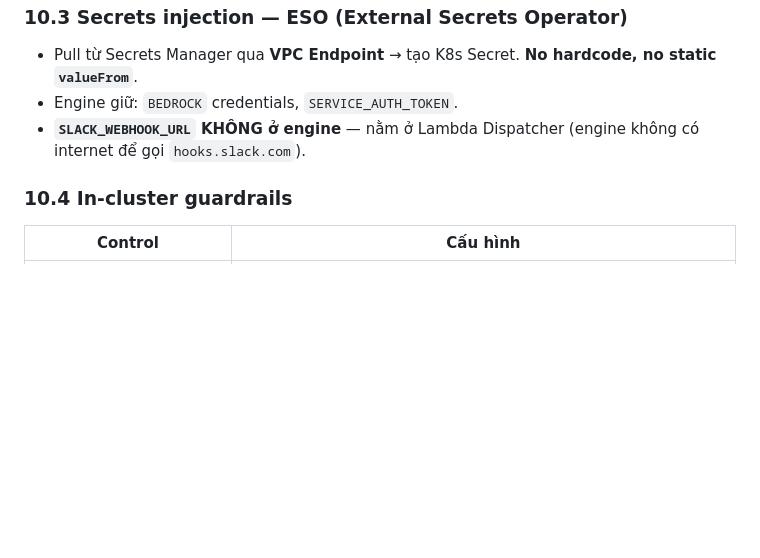
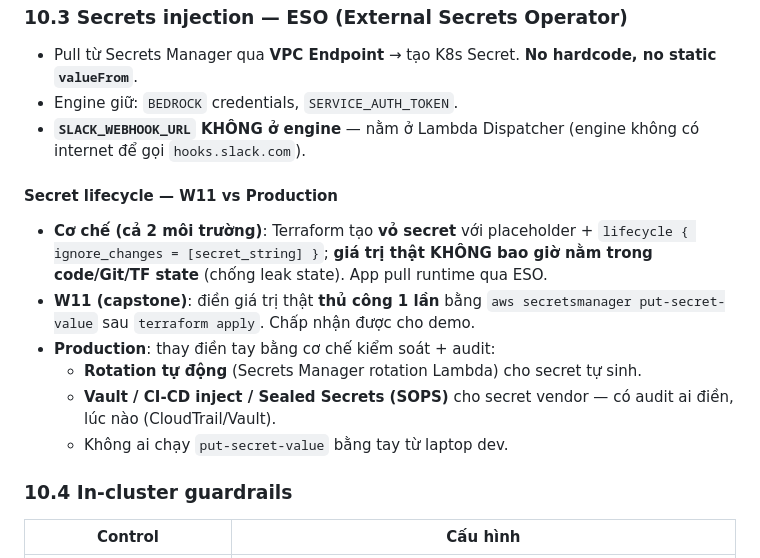
Before and after one commit to X-BRAIN-CDO-09/Triage-Hub, a Markdown page: docs/reports/03_security_design.md, the part around the change. GitHub-like rendering; blank space fills up the shorter version.

Commit message:
docs(security): secret lifecycle W11 manual vs prod Vault/rotation/SOPS
Ghi rõ: TF tạo vỏ secret + ignore_changes (không leak state); W11 điền tay,
production dùng rotation/Vault/Sealed Secrets có audit. Production-aware note.

Co-Authored-By: Claude Opus 4.8 <noreply@anthropic.com>

```diff
--- a/docs/reports/03_security_design.md
+++ b/docs/reports/03_security_design.md
@@ -461,6 +461,15 @@ Evidence: `deployment-contract.md:61` (SERVICE_AUTH_TOKEN trong Secrets Manager)
 - Engine giữ: `BEDROCK` credentials, `SERVICE_AUTH_TOKEN`.
 - **`SLACK_WEBHOOK_URL` KHÔNG ở engine** — nằm ở Lambda Dispatcher (engine không có internet để gọi `hooks.slack.com`).
 
+#### Secret lifecycle — W11 vs Production
+
+- **Cơ chế (cả 2 môi trường)**: Terraform tạo **vỏ secret** với placeholder + `lifecycle { ignore_changes = [secret_string] }`; **giá trị thật KHÔNG bao giờ nằm trong code/Git/TF state** (chống leak state). App pull runtime qua ESO.
+- **W11 (capstone)**: điền giá trị thật **thủ công 1 lần** bằng `aws secretsmanager put-secret-value` sau `terraform apply`. Chấp nhận được cho demo.
+- **Production**: thay điền tay bằng cơ chế kiểm soát + audit:
+  - **Rotation tự động** (Secrets Manager rotation Lambda) cho secret tự sinh.
+  - **Vault / CI-CD inject / Sealed Secrets (SOPS)** cho secret vendor — có audit ai điền, lúc nào (CloudTrail/Vault).
+  - Không ai chạy `put-secret-value` bằng tay từ laptop dev.
+
 ### 10.4 In-cluster guardrails
 
 | Control                    | Cấu hình                                                                 |
```
